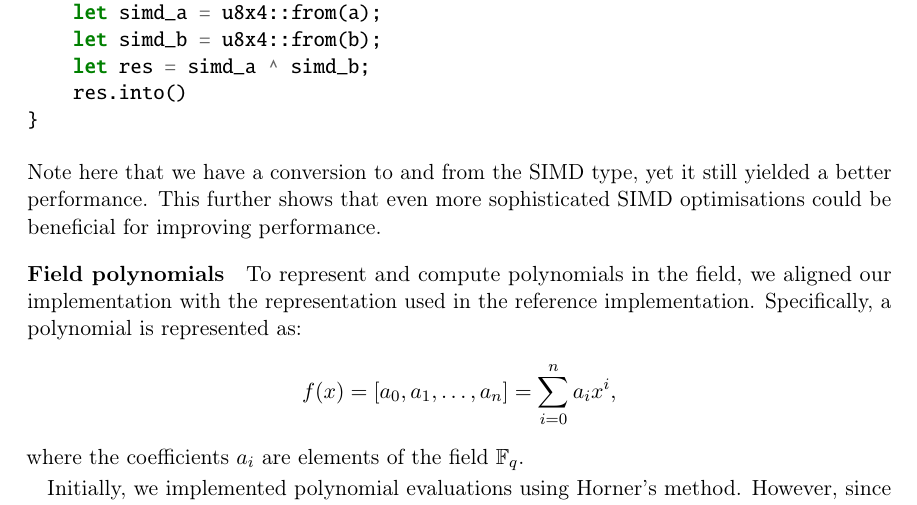
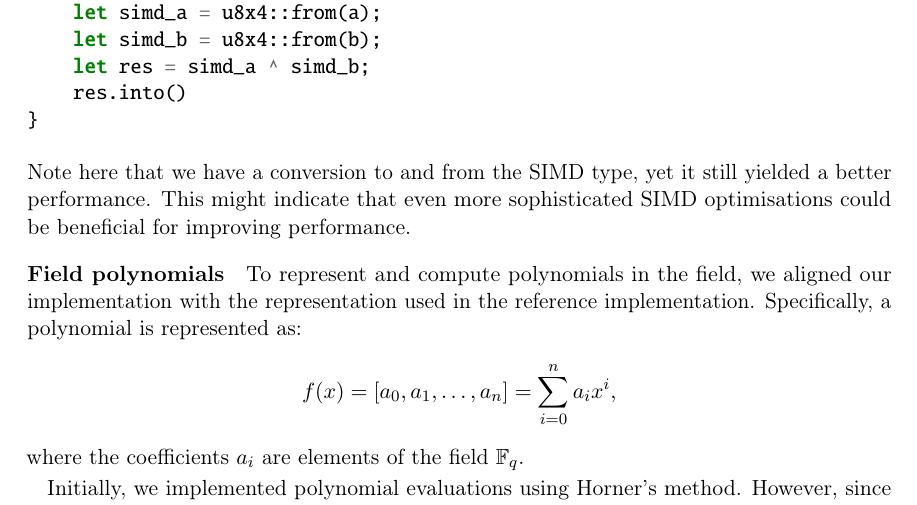
Before and after one commit to Mactherobot/sdith-rust, a LaTeX thesis (project/template.tex): part of page 78 of 113, cut so that both start at the same text. Compiled offline with pdfLaTeX.

Commit message:
Update project/template.tex

```diff
--- a/project/template.tex
+++ b/project/template.tex
@@ -2883,7 +2883,7 @@ fn gf256_ext32_add(a: FPoint, b: FPoint) -> FPoint {
     res.into()
 }
 \end{minted}
-\noindent Note here that we have a conversion to and from the SIMD type, yet it still yielded a better performance. This further shows that even more sophisticated SIMD optimisations could be beneficial for improving performance.
+\noindent Note here that we have a conversion to and from the SIMD type, yet it still yielded a better performance. This might indicate that even more sophisticated SIMD optimisations could be beneficial for improving performance.
 
 \subsubsection{Field polynomials}\label{sub:field_polynomials}
 To represent and compute polynomials in the field, we aligned our implementation with the representation used in the reference implementation. Specifically, a polynomial is represented as:
```
